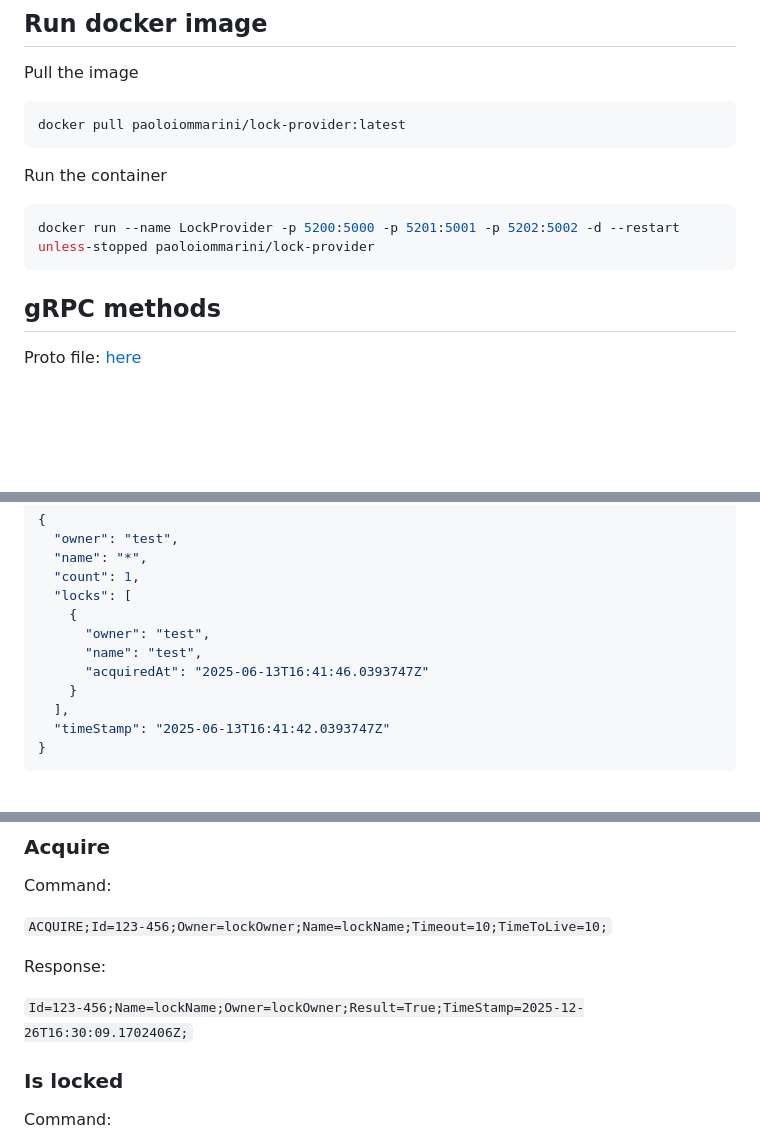
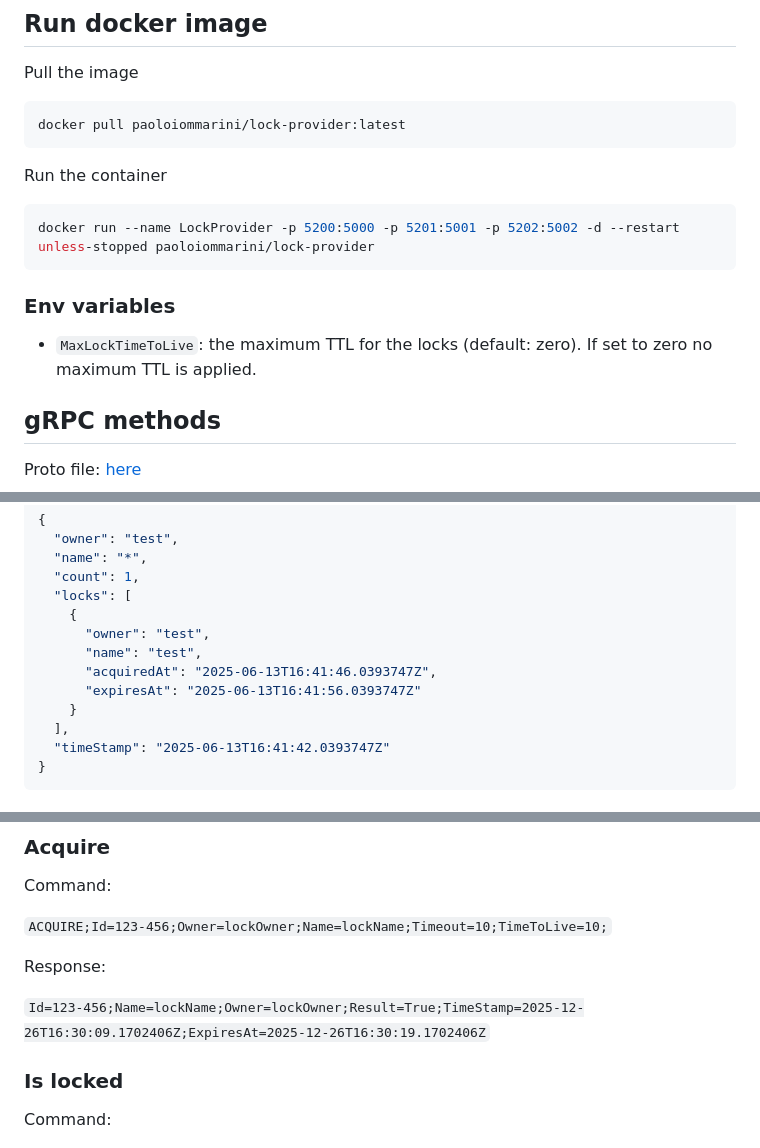
Before and after one commit to sakya/LockProvider, a Markdown page: README.md, 3 parts joined by grey strips. GitHub-like rendering; blank space fills up the shorter version.

````diff
--- a/README.md
+++ b/README.md
@@ -23,6 +23,10 @@ Run the container
 ```shell
 docker run --name LockProvider -p 5200:5000 -p 5201:5001 -p 5202:5002 -d --restart unless-stopped paoloiommarini/lock-provider
 ```
+
+### Env variables
+- `MaxLockTimeToLive`: the maximum TTL for the locks (default: zero).
+If set to zero no maximum TTL is applied.
 
 ## gRPC methods
 Proto file: [here](https://github.com/sakya/LockProvider/blob/main/LockProviderApi/Protos/lock-provider.proto)
@@ -69,7 +73,8 @@ Response:
     {
       "owner": "test",
       "name": "test",
-      "acquiredAt": "2025-06-13T16:41:46.0393747Z"
+      "acquiredAt": "2025-06-13T16:41:46.0393747Z",
+      "expiresAt": "2025-06-13T16:41:56.0393747Z"
     }
   ],
   "timeStamp": "2025-06-13T16:41:42.0393747Z"
@@ -222,7 +228,7 @@ Command:
 
 Response:
 
-`Id=123-456;Name=lockName;Owner=lockOwner;Result=True;TimeStamp=2025-12-26T16:30:09.1702406Z;`
+`Id=123-456;Name=lockName;Owner=lockOwner;Result=True;TimeStamp=2025-12-26T16:30:09.1702406Z;ExpiresAt=2025-12-26T16:30:19.1702406Z`
 
 ### Is locked
 Command:
````
Also changed, not shown: other parts of README.md (+2 -1 lines).
